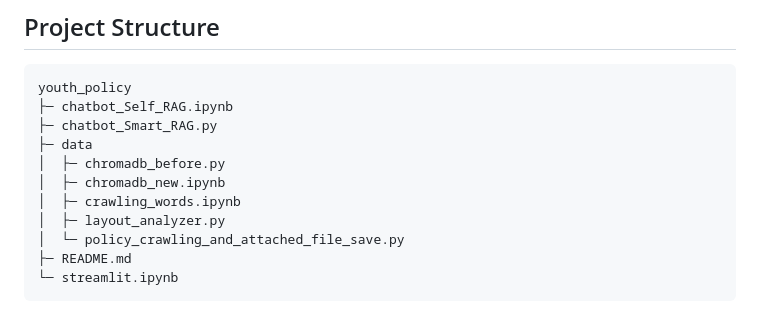
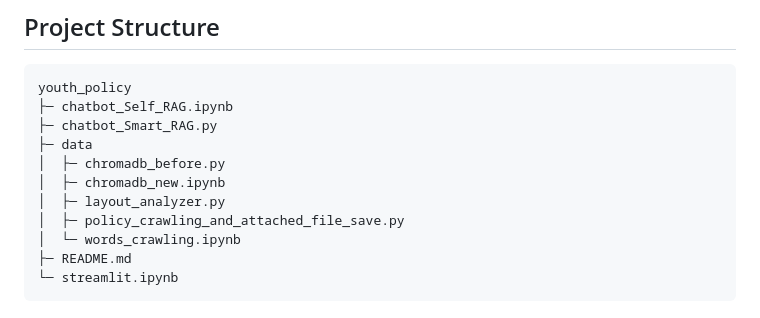
Before and after one commit to KU-BIG/KUBIG_2024_FALL, a Markdown page: KUBIG CONFERENCE/이 민원은 접수되었습니다/README.md, the part around the change. Rendered like a GitHub page.

````diff
--- a/KUBIG CONFERENCE/이 민원은 접수되었습니다/README.md
+++ b/KUBIG CONFERENCE/이 민원은 접수되었습니다/README.md
@@ -44,9 +44,9 @@ youth_policy
 ├─ data
 │  ├─ chromadb_before.py
 │  ├─ chromadb_new.ipynb
-│  ├─ crawling_words.ipynb
 │  ├─ layout_analyzer.py
-│  └─ policy_crawling_and_attached_file_save.py
+│  ├─ policy_crawling_and_attached_file_save.py
+│  └─ words_crawling.ipynb
 ├─ README.md
 └─ streamlit.ipynb
 ```
````
